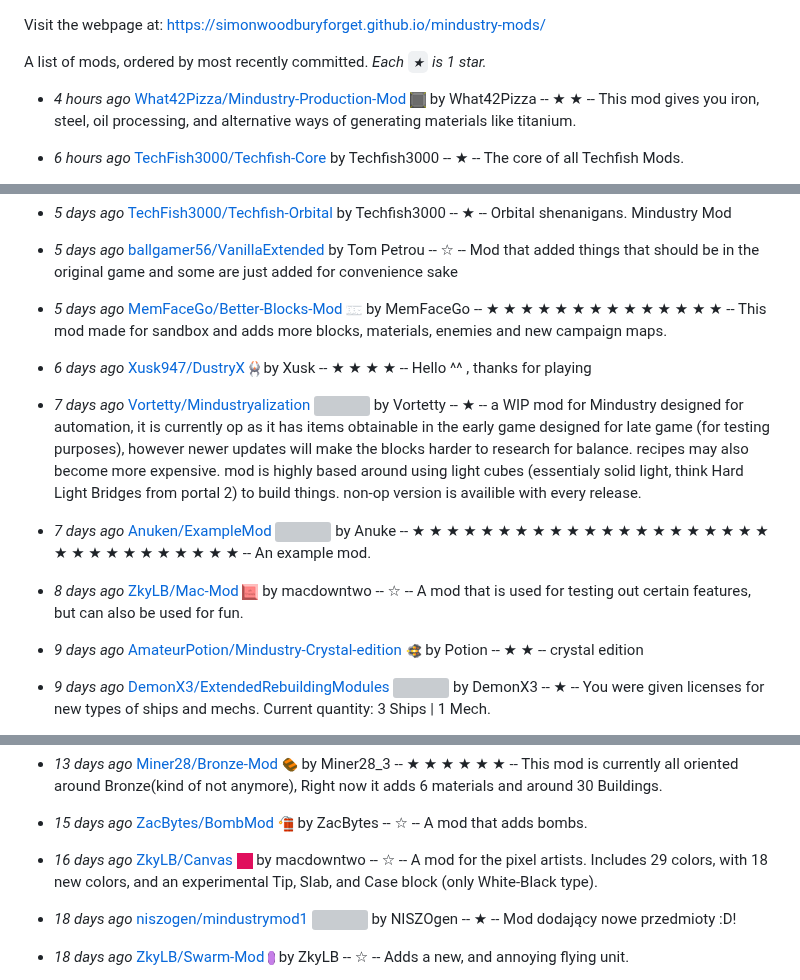
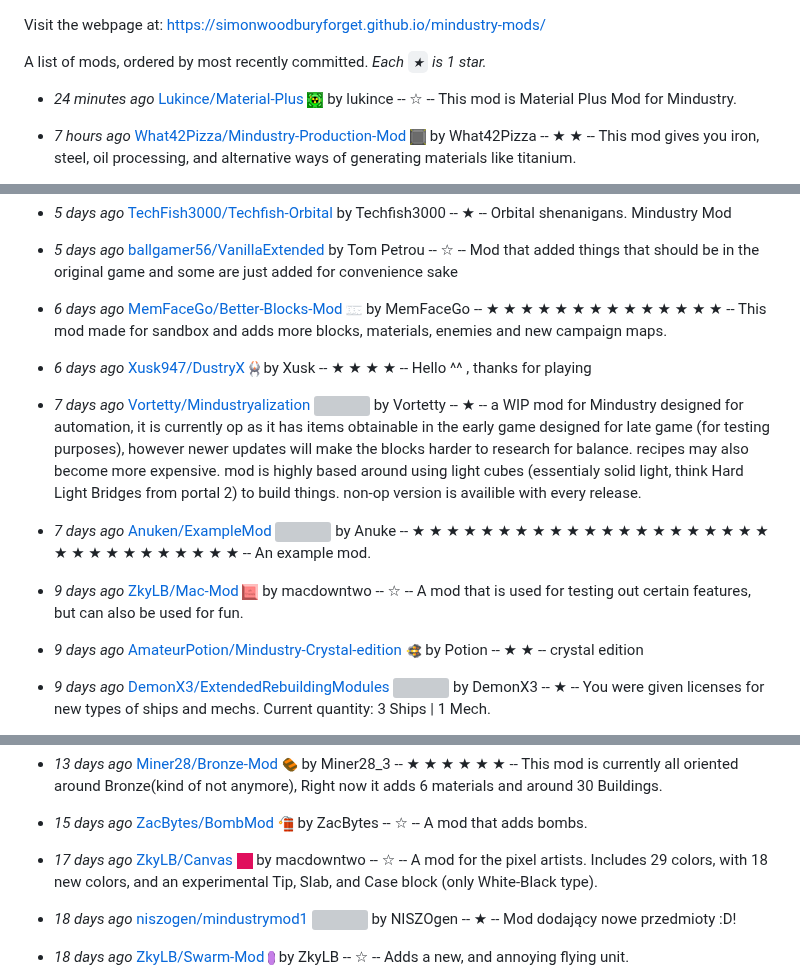
Before and after one commit to SimonWoodburyForget/mindustry-mods, a Markdown page: README.md, 3 parts joined by grey strips. GitHub-like rendering; pictures changed too: images/material-plus-icon.png (added); grey boxes are pictures that could not be loaded.

```diff
--- a/README.md
+++ b/README.md
@@ -4,7 +4,7 @@ Visit the webpage at: https://simonwoodburyforget.github.io/mindustry-mods/
 A list of mods, ordered by most recently committed. *Each `★` is 1 star.*
 
 
-  - *4 hours ago* [What42Pizza/Mindustry-Production-Mod](https://github.com/What42Pizza/Mindustry-Production-Mod) ![](images/mindustry-production-mod-icon.png) by What42Pizza -- ★ ★  -- This mod gives you iron, steel, oil processing, and alternative ways of generating materials like titanium.
+  - *24 minutes ago* [Lukince/Material-Plus](https://github.com/Lukince/Material-Plus) ![](images/material-plus-icon.png) by lukince -- ☆ -- This mod is Material Plus Mod for Mindustry.
 
-  - *6 hours ago* [TechFish3000/Techfish-Core](https://github.com/TechFish3000/Techfish-Core)  by Techfish3000 -- ★  -- The core of all Techfish Mods.
+  - *7 hours ago* [What42Pizza/Mindustry-Production-Mod](https://github.com/What42Pizza/Mindustry-Production-Mod) ![](images/mindustry-production-mod-icon.png) by What42Pizza -- ★ ★  -- This mod gives you iron, steel, oil processing, and alternative ways of generating materials like titanium.
 
@@ -24,7 +26,7 @@ A list of mods, ordered by most recently committed. *Each `★` is 1 star.*
 
   - *5 days ago* [ballgamer56/VanillaExtended](https://github.com/ballgamer56/VanillaExtended)  by Tom Petrou -- ☆ -- Mod that added things that should be in the original game and some are just added for convenience sake
 
-  - *5 days ago* [MemFaceGo/Better-Blocks-Mod](https://github.com/MemFaceGo/Better-Blocks-Mod) ![](images/better-blocks-mod-icon.png) by MemFaceGo -- ★ ★ ★ ★ ★ ★ ★ ★ ★ ★ ★ ★ ★ ★  -- This mod made for sandbox and adds more blocks, materials, enemies and new campaign maps.
+  - *6 days ago* [MemFaceGo/Better-Blocks-Mod](https://github.com/MemFaceGo/Better-Blocks-Mod) ![](images/better-blocks-mod-icon.png) by MemFaceGo -- ★ ★ ★ ★ ★ ★ ★ ★ ★ ★ ★ ★ ★ ★  -- This mod made for sandbox and adds more blocks, materials, enemies and new campaign maps.
 
   - *6 days ago* [Xusk947/DustryX](https://github.com/Xusk947/DustryX) ![](images/dustryx-icon.png) by Xusk -- ★ ★ ★ ★  -- Hello ^^ , thanks for playing
 
@@ -32,7 +34,7 @@ A list of mods, ordered by most recently committed. *Each `★` is 1 star.*
 
   - *7 days ago* [Anuken/ExampleMod](https://github.com/Anuken/ExampleMod) ![](images/examplemod-icon.png) by Anuke -- ★ ★ ★ ★ ★ ★ ★ ★ ★ ★ ★ ★ ★ ★ ★ ★ ★ ★ ★ ★ ★ ★ ★ ★ ★ ★ ★ ★ ★ ★ ★ ★  -- An example mod.
 
-  - *8 days ago* [ZkyLB/Mac-Mod](https://github.com/ZkyLB/Mac-Mod) ![](images/mac-mod-icon.png) by macdowntwo -- ☆ -- A mod that is used for testing out certain features, but can also be used for fun.
+  - *9 days ago* [ZkyLB/Mac-Mod](https://github.com/ZkyLB/Mac-Mod) ![](images/mac-mod-icon.png) by macdowntwo -- ☆ -- A mod that is used for testing out certain features, but can also be used for fun.
 
   - *9 days ago* [AmateurPotion/Mindustry-Crystal-edition](https://github.com/AmateurPotion/Mindustry-Crystal-edition) ![](images/mindustry-crystal-edition-icon.png) by Potion -- ★ ★  -- crystal edition
 
@@ -52,7 +54,7 @@ A list of mods, ordered by most recently committed. *Each `★` is 1 star.*
 
   - *15 days ago* [ZacBytes/BombMod](https://github.com/ZacBytes/BombMod) ![](images/bombmod-icon.png) by ZacBytes -- ☆ -- A mod that adds bombs.
 
-  - *16 days ago* [ZkyLB/Canvas](https://github.com/ZkyLB/Canvas) ![](images/canvas-icon.png) by macdowntwo -- ☆ -- A mod for the pixel artists. Includes 29 colors, with 18 new colors, and an experimental Tip, Slab, and Case block (only White-Black type).
+  - *17 days ago* [ZkyLB/Canvas](https://github.com/ZkyLB/Canvas) ![](images/canvas-icon.png) by macdowntwo -- ☆ -- A mod for the pixel artists. Includes 29 colors, with 18 new colors, and an experimental Tip, Slab, and Case block (only White-Black type).
 
   - *18 days ago* [niszogen/mindustrymod1](https://github.com/niszogen/mindustrymod1) ![](images/mindustrymod1-icon.png) by NISZOgen -- ★  -- Mod dodający nowe przedmioty :D!
 
```
Also changed, not shown: other parts of README.md (+4 -2 lines), 2 other files.
